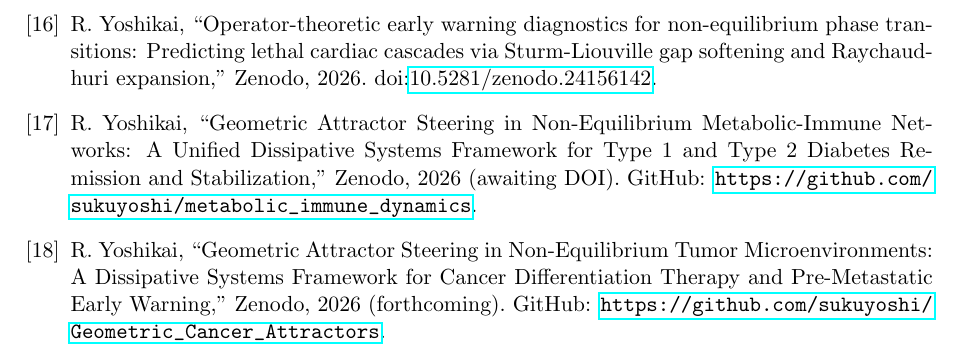
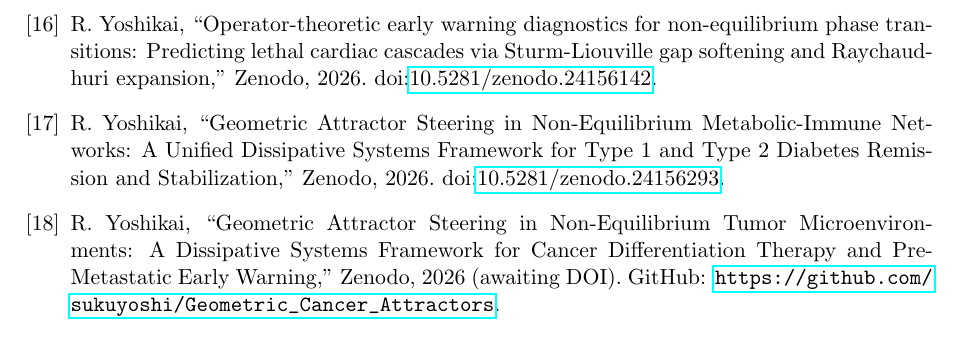
Before and after one commit to sukuyoshi/The_Pathological_Attractor, a LaTeX paper (The_Pathological_Attractor.tex): part of page 10 of 10, cut so that both start at the same text. Compiled offline with pdfLaTeX.

Commit message:
Update references to include Paper VIII Zenodo DOI 10.5281/zenodo.24156293 and prepare for Paper IX DOI

```diff
--- a/The_Pathological_Attractor.tex
+++ b/The_Pathological_Attractor.tex
@@ -272,8 +272,8 @@ The author acknowledges the use of the artificial intelligence model Gemini (dev
 \bibitem{Wang2008} Z. Y. Wang and Z. Chen, ``Acute promyelocytic leukemia: from highly fatal to highly curable,'' \textit{Blood}, vol. 111, no. 5, pp. 2505--2515, 2008.
 \bibitem{Yoshikai2026f} R.~Yoshikai, ``The autopoietic universe: Non-equilibrium self-regulation, holographic dissipative systems, and moduli gradient flow,'' Zenodo, 2026. doi:\href{https://doi.org/10.5281/zenodo.24156018}{10.5281/zenodo.24156018}.
 \bibitem{Yoshikai2026g} R.~Yoshikai, ``Operator-theoretic early warning diagnostics for non-equilibrium phase transitions: Predicting lethal cardiac cascades via Sturm-Liouville gap softening and Raychaudhuri expansion,'' Zenodo, 2026. doi:\href{https://doi.org/10.5281/zenodo.24156142}{10.5281/zenodo.24156142}.
-\bibitem{Yoshikai2026h} R.~Yoshikai, ``Geometric Attractor Steering in Non-Equilibrium Metabolic-Immune Networks: A Unified Dissipative Systems Framework for Type 1 and Type 2 Diabetes Remission and Stabilization,'' Zenodo, 2026 (awaiting DOI). GitHub: \url{https://github.com/sukuyoshi/metabolic_immune_dynamics}.
-\bibitem{Yoshikai2026i} R.~Yoshikai, ``Geometric Attractor Steering in Non-Equilibrium Tumor Microenvironments: A Dissipative Systems Framework for Cancer Differentiation Therapy and Pre-Metastatic Early Warning,'' Zenodo, 2026 (forthcoming). GitHub: \url{https://github.com/sukuyoshi/Geometric_Cancer_Attractors}.
+\bibitem{Yoshikai2026h} R.~Yoshikai, ``Geometric Attractor Steering in Non-Equilibrium Metabolic-Immune Networks: A Unified Dissipative Systems Framework for Type 1 and Type 2 Diabetes Remission and Stabilization,'' Zenodo, 2026. doi:\href{https://doi.org/10.5281/zenodo.24156293}{10.5281/zenodo.24156293}.
+\bibitem{Yoshikai2026i} R.~Yoshikai, ``Geometric Attractor Steering in Non-Equilibrium Tumor Microenvironments: A Dissipative Systems Framework for Cancer Differentiation Therapy and Pre-Metastatic Early Warning,'' Zenodo, 2026 (awaiting DOI). GitHub: \url{https://github.com/sukuyoshi/Geometric_Cancer_Attractors}.
 \end{thebibliography}
 
 \end{document}
```
